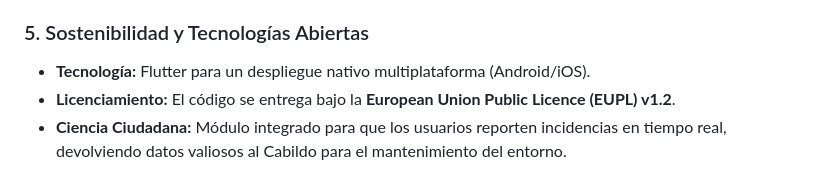
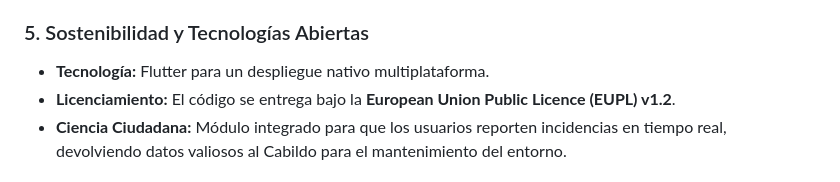
Before and after one commit to javierruanohdez/tenerife-conquest-app, a Markdown page: README.md, the part around the change. Rendered like a GitHub page.

Commit message:
Update technology description in README
Removed the mention of Android/iOS from the technology description.

```diff
--- a/README.md
+++ b/README.md
@@ -26,7 +26,7 @@ La aplicación garantiza la inclusión total:
 *   **Navegación Intuitiva:** Interfaz moderna basada en menús inferiores, optimizada para el uso con una sola mano.
 
 ### 5. Sostenibilidad y Tecnologías Abiertas
-*   **Tecnología:** Flutter para un despliegue nativo multiplataforma (Android/iOS).
+*   **Tecnología:** Flutter para un despliegue nativo multiplataforma.
 *   **Licenciamiento:** El código se entrega bajo la **European Union Public Licence (EUPL) v1.2**.
 *   **Ciencia Ciudadana:** Módulo integrado para que los usuarios reporten incidencias en tiempo real, devolviendo datos valiosos al Cabildo para el mantenimiento del entorno.
 
```
